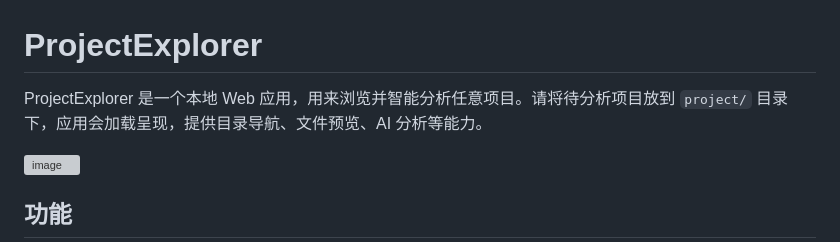
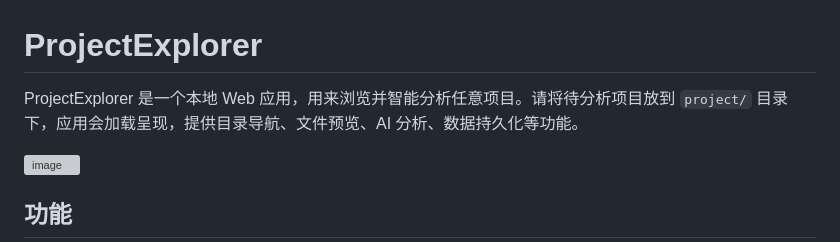
Before and after one commit to SunriseSummer/ProjectExplorer, a Markdown page: README.md, the part around the change. Drawn GitHub-style; grey boxes are pictures that could not be loaded.

```diff
--- a/README.md
+++ b/README.md
@@ -1,6 +1,6 @@
 # ProjectExplorer
 
-ProjectExplorer 是一个本地 Web 应用，用来浏览并智能分析任意项目。请将待分析项目放到 `project/` 目录下，应用会加载呈现，提供目录导航、文件预览、AI 分析等能力。
+ProjectExplorer 是一个本地 Web 应用，用来浏览并智能分析任意项目。请将待分析项目放到 `project/` 目录下，应用会加载呈现，提供目录导航、文件预览、AI 分析、数据持久化等功能。
 
 <img width="2769" height="1743" alt="image" src="https://github.com/user-attachments/assets/23fc96ef-e78b-4162-a7e2-26c4698ccba7" />
 
```
